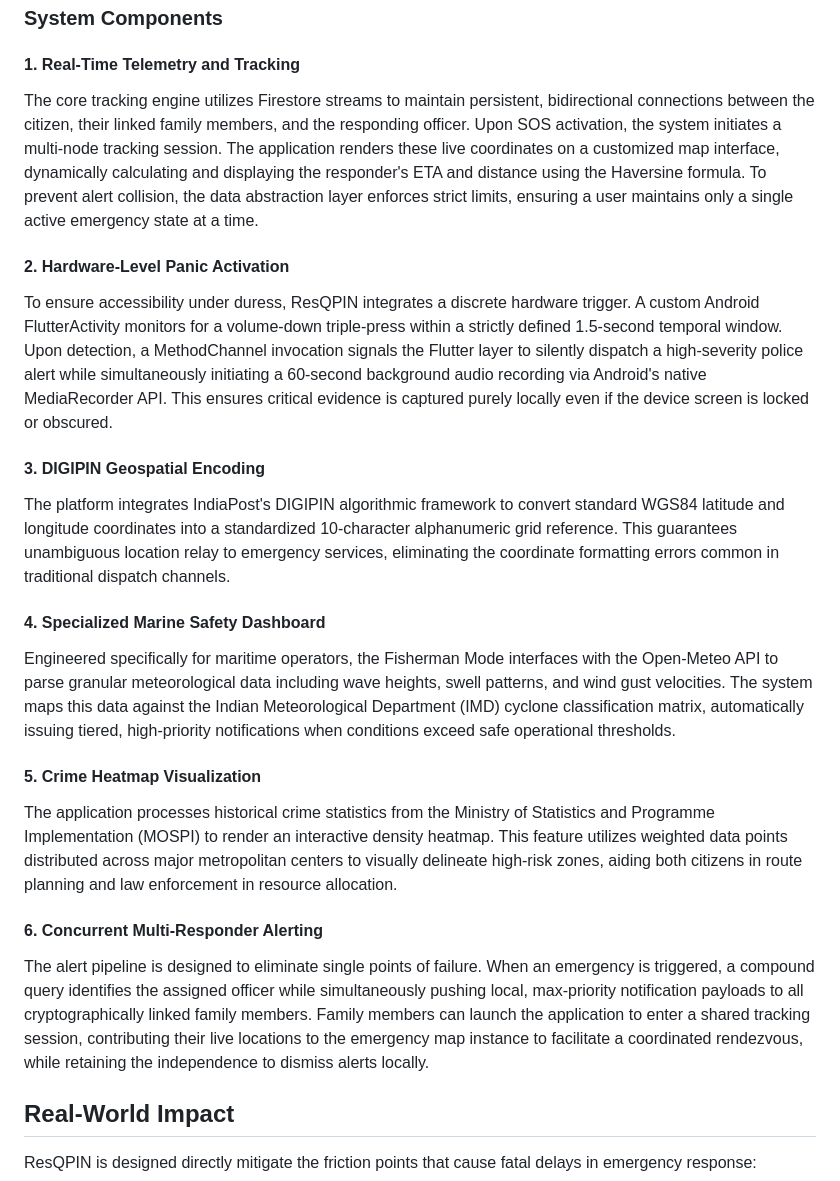
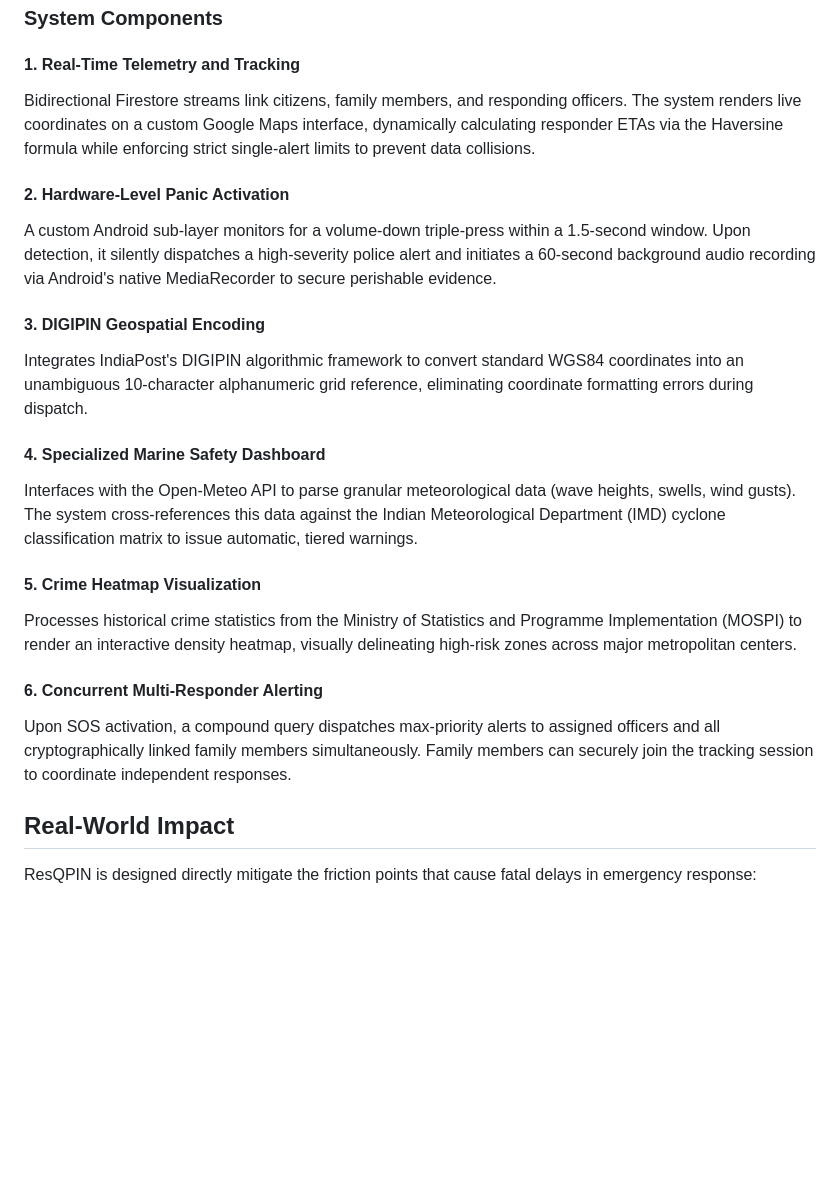
Before and after one commit to Ajay-1011-git/resQPIN, a Markdown page: README.md, the part around the change. GitHub-like rendering; blank space fills up the shorter version.

Commit message:
final readme file

```diff
--- a/README.md
+++ b/README.md
@@ -20,22 +20,22 @@ The application serves multiple distinct user personas—citizens in distress, d
 ### System Components
 
 #### 1. Real-Time Telemetry and Tracking
-The core tracking engine utilizes Firestore streams to maintain persistent, bidirectional connections between the citizen, their linked family members, and the responding officer. Upon SOS activation, the system initiates a multi-node tracking session. The application renders these live coordinates on a customized map interface, dynamically calculating and displaying the responder's ETA and distance using the Haversine formula. To prevent alert collision, the data abstraction layer enforces strict limits, ensuring a user maintains only a single active emergency state at a time.
+Bidirectional Firestore streams link citizens, family members, and responding officers. The system renders live coordinates on a custom Google Maps interface, dynamically calculating responder ETAs via the Haversine formula while enforcing strict single-alert limits to prevent data collisions.
 
 #### 2. Hardware-Level Panic Activation
-To ensure accessibility under duress, ResQPIN integrates a discrete hardware trigger. A custom Android FlutterActivity monitors for a volume-down triple-press within a strictly defined 1.5-second temporal window. Upon detection, a MethodChannel invocation signals the Flutter layer to silently dispatch a high-severity police alert while simultaneously initiating a 60-second background audio recording via Android's native MediaRecorder API. This ensures critical evidence is captured purely locally even if the device screen is locked or obscured.
+A custom Android sub-layer monitors for a volume-down triple-press within a 1.5-second window. Upon detection, it silently dispatches a high-severity police alert and initiates a 60-second background audio recording via Android's native MediaRecorder to secure perishable evidence.
 
 #### 3. DIGIPIN Geospatial Encoding
-The platform integrates IndiaPost's DIGIPIN algorithmic framework to convert standard WGS84 latitude and longitude coordinates into a standardized 10-character alphanumeric grid reference. This guarantees unambiguous location relay to emergency services, eliminating the coordinate formatting errors common in traditional dispatch channels.
+Integrates IndiaPost's DIGIPIN algorithmic framework to convert standard WGS84 coordinates into an unambiguous 10-character alphanumeric grid reference, eliminating coordinate formatting errors during dispatch.
 
 #### 4. Specialized Marine Safety Dashboard
-Engineered specifically for maritime operators, the Fisherman Mode interfaces with the Open-Meteo API to parse granular meteorological data including wave heights, swell patterns, and wind gust velocities. The system maps this data against the Indian Meteorological Department (IMD) cyclone classification matrix, automatically issuing tiered, high-priority notifications when conditions exceed safe operational thresholds.
+Interfaces with the Open-Meteo API to parse granular meteorological data (wave heights, swells, wind gusts). The system cross-references this data against the Indian Meteorological Department (IMD) cyclone classification matrix to issue automatic, tiered warnings.
 
 #### 5. Crime Heatmap Visualization
-The application processes historical crime statistics from the Ministry of Statistics and Programme Implementation (MOSPI) to render an interactive density heatmap. This feature utilizes weighted data points distributed across major metropolitan centers to visually delineate high-risk zones, aiding both citizens in route planning and law enforcement in resource allocation.
+Processes historical crime statistics from the Ministry of Statistics and Programme Implementation (MOSPI) to render an interactive density heatmap, visually delineating high-risk zones across major metropolitan centers.
 
 #### 6. Concurrent Multi-Responder Alerting
-The alert pipeline is designed to eliminate single points of failure. When an emergency is triggered, a compound query identifies the assigned officer while simultaneously pushing local, max-priority notification payloads to all cryptographically linked family members. Family members can launch the application to enter a shared tracking session, contributing their live locations to the emergency map instance to facilitate a coordinated rendezvous, while retaining the independence to dismiss alerts locally.
+Upon SOS activation, a compound query dispatches max-priority alerts to assigned officers and all cryptographically linked family members simultaneously. Family members can securely join the tracking session to coordinate independent responses.
 
 ## Real-World Impact
 
```
